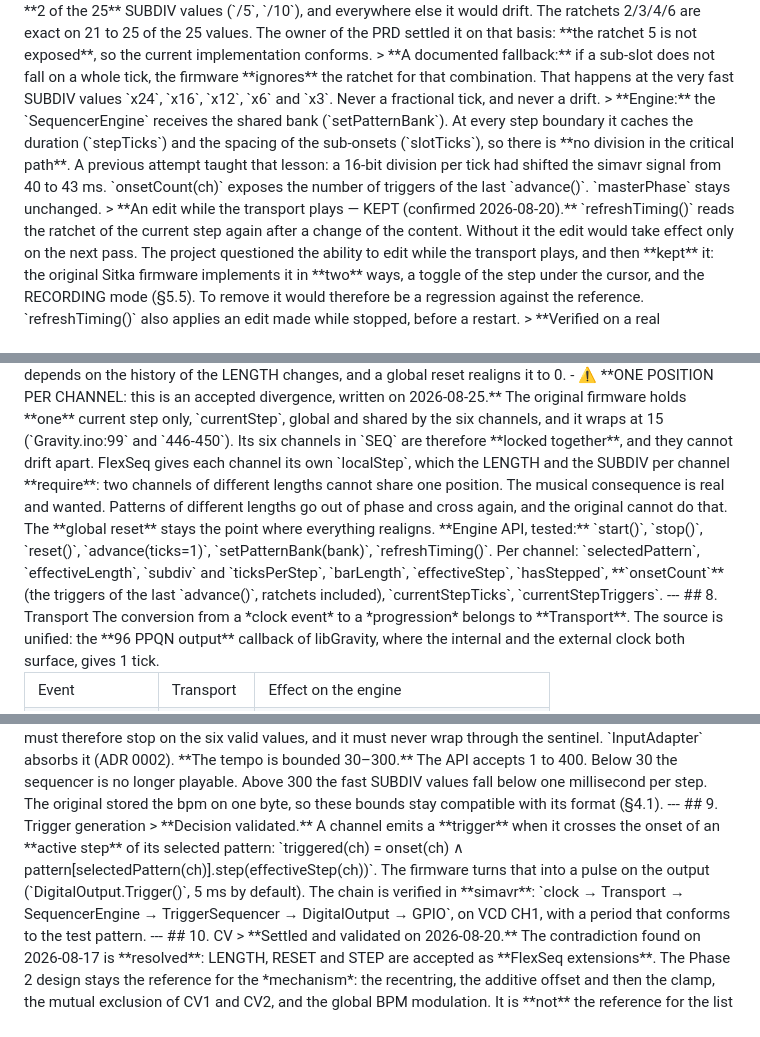
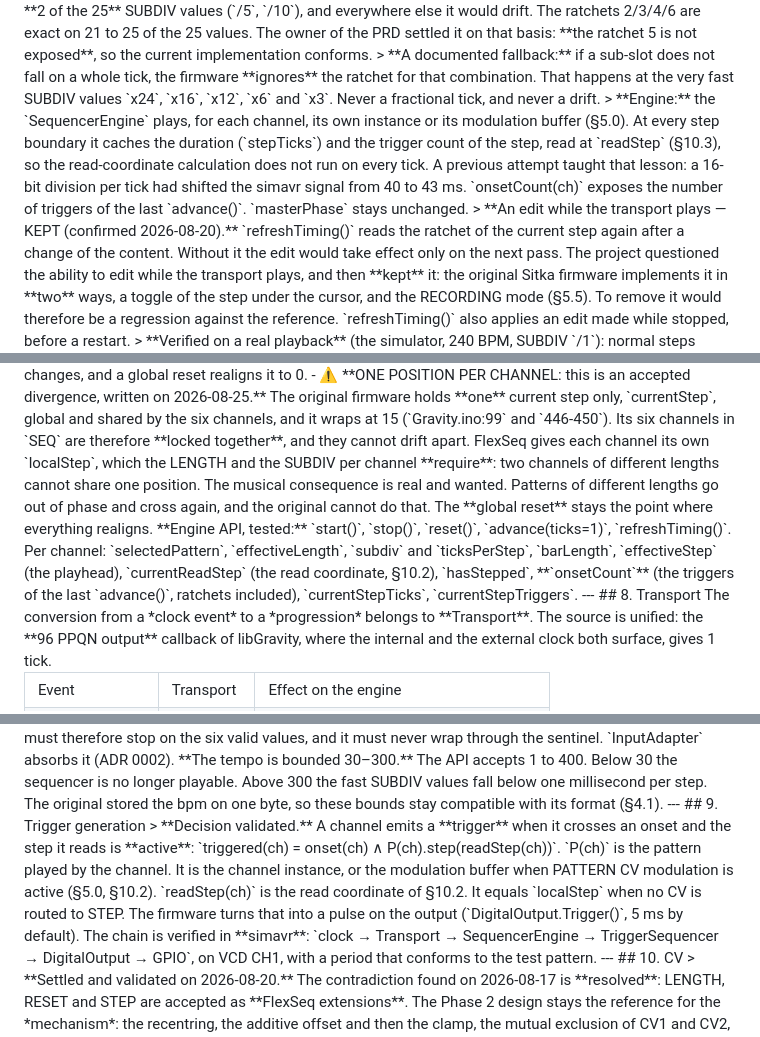
Before and after one commit to hellomathieu/gravity-flexseq, a Markdown page: PRD.md, 3 parts joined by grey strips. Drawn GitHub-style.

Commit message:
docs(prd): the trigger reads the played pattern at the read step
Section 9 gave the trigger formula on pattern[selectedPattern] at
effectiveStep. Both terms are stale: the content is read at readStep
(decision E3.4-1, lot STEP-8b), and the played pattern is the channel
instance or its modulation buffer, never the selected pattern by index
(lot E3.6.4.4). The formula names P(ch), the pattern the channel plays,
in behavioural terms. Section 6.3 loses setPatternBank and slotTicks,
which the code no longer has, and names the read coordinate; its claim
on the critical path becomes what STEP-11 measured: the read-coordinate
calculation does not run on every tick. The vocabulary is fixed:
localStep is the local phase, effectiveStep its exposed value and the
playhead, readStep the read coordinate. Lot STEP, step 13.8, C10.

```diff
--- a/PRD.md
+++ b/PRD.md
@@ -283,7 +283,7 @@ It is the same rule as the ratchet of an inactive step: **dormant, and never los
 > **No constraint** on the position and none on the overlap: any step can carry a ratchet.
 > **Ratchet 5 — SET ASIDE (decided 2026-08-20).** A measured fact: at 96 PPQN (= 2⁵ × 3) no factor 5 exists. A fifth is exact on **2 of the 25** SUBDIV values (`/5`, `/10`), and everywhere else it would drift. The ratchets 2/3/4/6 are exact on 21 to 25 of the 25 values. The owner of the PRD settled it on that basis: **the ratchet 5 is not exposed**, so the current implementation conforms.
 > **A documented fallback:** if a sub-slot does not fall on a whole tick, the firmware **ignores** the ratchet for that combination. That happens at the very fast SUBDIV values `x24`, `x16`, `x12`, `x6` and `x3`. Never a fractional tick, and never a drift.
-> **Engine:** the `SequencerEngine` receives the shared bank (`setPatternBank`). At every step boundary it caches the duration (`stepTicks`) and the spacing of the sub-onsets (`slotTicks`), so there is **no division in the critical path**. A previous attempt taught that lesson: a 16-bit division per tick had shifted the simavr signal from 40 to 43 ms. `onsetCount(ch)` exposes the number of triggers of the last `advance()`. `masterPhase` stays unchanged.
+> **Engine:** the `SequencerEngine` plays, for each channel, its own instance or its modulation buffer (§5.0). At every step boundary it caches the duration (`stepTicks`) and the trigger count of the step, read at `readStep` (§10.3), so the read-coordinate calculation does not run on every tick. A previous attempt taught that lesson: a 16-bit division per tick had shifted the simavr signal from 40 to 43 ms. `onsetCount(ch)` exposes the number of triggers of the last `advance()`. `masterPhase` stays unchanged.
 > **An edit while the transport plays — KEPT (confirmed 2026-08-20).** `refreshTiming()` reads the ratchet of the current step again after a change of the content. Without it the edit would take effect only on the next pass. The project questioned the ability to edit while the transport plays, and then **kept** it: the original Sitka firmware implements it in **two** ways, a toggle of the step under the cursor, and the RECORDING mode (§5.5). To remove it would therefore be a regression against the reference. `refreshTiming()` also applies an edit made while stopped, before a restart.
 > **Verified on a real playback** (the simulator, 240 BPM, SUBDIV `/1`): normal steps **250 ms** · a **▲ triplet step: 511 ms**, which is exactly 2 units.
 ---
@@ -294,7 +294,7 @@ It is the same rule as the ratchet of an inactive step: **dormant, and never los
 - **Independence:** `masterPhase` is independent of the LENGTH, of the pattern and of the local phase. `stop()` keeps the phase. The global reset puts it back to 0 and it realigns every channel.
 - **Projection to `effectiveStep`, the smoothed local phase:** each channel holds a local position, `localStep` plus an accumulator of ticks. A change of LENGTH **does not make** the playhead jump: `localStep` is kept, and it is folded (`% newLength`) only when it falls outside the new length. That is the role of the `local phase` and of `phaseOffset`. An accepted consequence: `effectiveStep` depends on the history of the LENGTH changes, and a global reset realigns it to 0.
 - ⚠️ **ONE POSITION PER CHANNEL: this is an accepted divergence, written on 2026-08-25.** The original firmware holds **one** current step only, `currentStep`, global and shared by the six channels, and it wraps at 15 (`Gravity.ino:99` and `446-450`). Its six channels in `SEQ` are therefore **locked together**, and they cannot drift apart. FlexSeq gives each channel its own `localStep`, which the LENGTH and the SUBDIV per channel **require**: two channels of different lengths cannot share one position. The musical consequence is real and wanted. Patterns of different lengths go out of phase and cross again, and the original cannot do that. The **global reset** stays the point where everything realigns.
-**Engine API, tested:** `start()`, `stop()`, `reset()`, `advance(ticks=1)`, `setPatternBank(bank)`, `refreshTiming()`. Per channel: `selectedPattern`, `effectiveLength`, `subdiv` and `ticksPerStep`, `barLength`, `effectiveStep`, `hasStepped`, **`onsetCount`** (the triggers of the last `advance()`, ratchets included), `currentStepTicks`, `currentStepTriggers`.
+**Engine API, tested:** `start()`, `stop()`, `reset()`, `advance(ticks=1)`, `refreshTiming()`. Per channel: `selectedPattern`, `effectiveLength`, `subdiv` and `ticksPerStep`, `barLength`, `effectiveStep` (the playhead), `currentReadStep` (the read coordinate, §10.2), `hasStepped`, **`onsetCount`** (the triggers of the last `advance()`, ratchets included), `currentStepTicks`, `currentStepTriggers`.
 ---
 ## 8. Transport
 The conversion from a *clock event* to a *progression* belongs to **Transport**. The source is unified: the **96 PPQN output** callback of libGravity, where the internal and the external clock both surface, gives 1 tick.
@@ -379,7 +379,7 @@ In **INT** there is no signal to interpret: the field has no subject, so it is n
 **The tempo is bounded 30–300.** The API accepts 1 to 400. Below 30 the sequencer is no longer playable. Above 300 the fast SUBDIV values fall below one millisecond per step. The original stored the bpm on one byte, so these bounds stay compatible with its format (§4.1).
 ---
 ## 9. Trigger generation
-> **Decision validated.** A channel emits a **trigger** when it crosses the onset of an **active step** of its selected pattern: `triggered(ch) = onset(ch) ∧ pattern[selectedPattern(ch)].step(effectiveStep(ch))`. The firmware turns that into a pulse on the output (`DigitalOutput.Trigger()`, 5 ms by default).
+> **Decision validated.** A channel emits a **trigger** when it crosses an onset and the step it reads is **active**: `triggered(ch) = onset(ch) ∧ P(ch).step(readStep(ch))`. `P(ch)` is the pattern played by the channel. It is the channel instance, or the modulation buffer when PATTERN CV modulation is active (§5.0, §10.2). `readStep(ch)` is the read coordinate of §10.2. It equals `localStep` when no CV is routed to STEP. The firmware turns that into a pulse on the output (`DigitalOutput.Trigger()`, 5 ms by default).
 The chain is verified in **simavr**: `clock → Transport → SequencerEngine → TriggerSequencer → DigitalOutput → GPIO`, on VCD CH1, with a period that conforms to the test pattern.
 ---
 ## 10. CV
```
